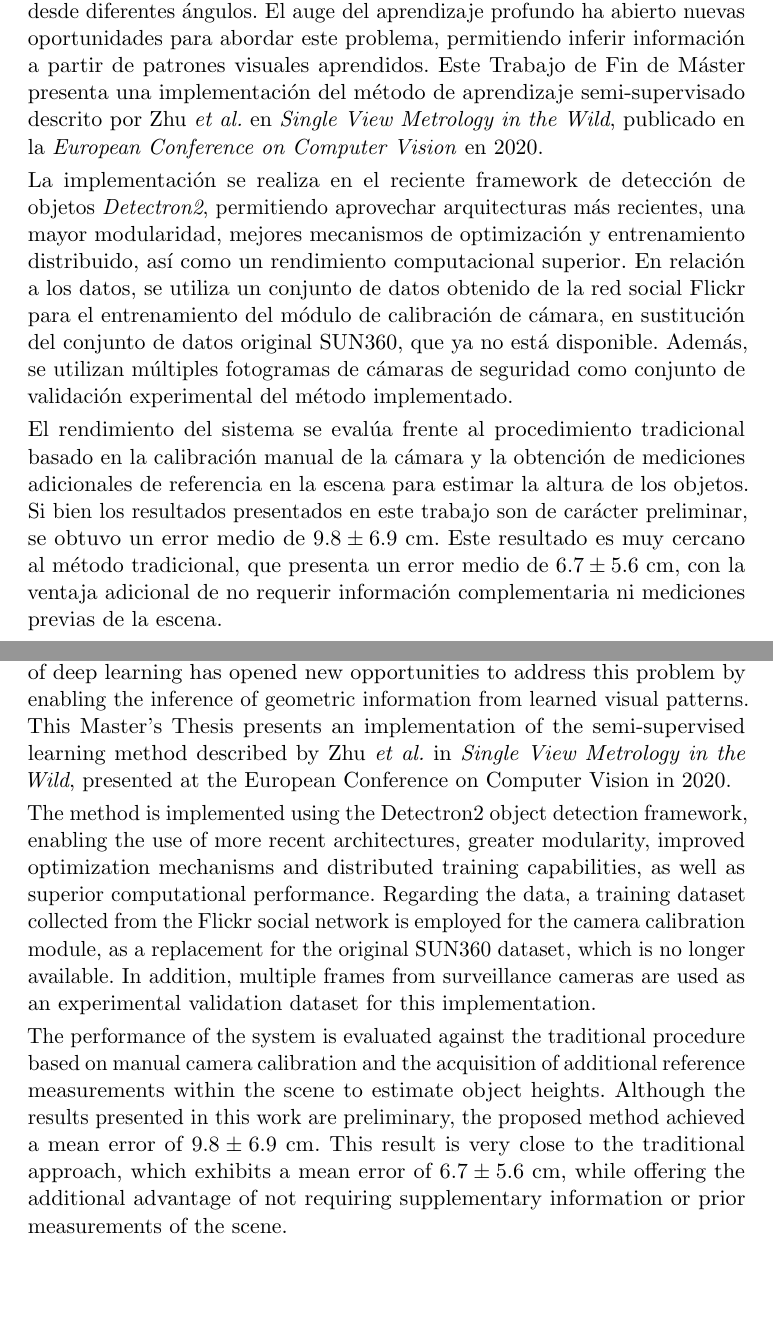
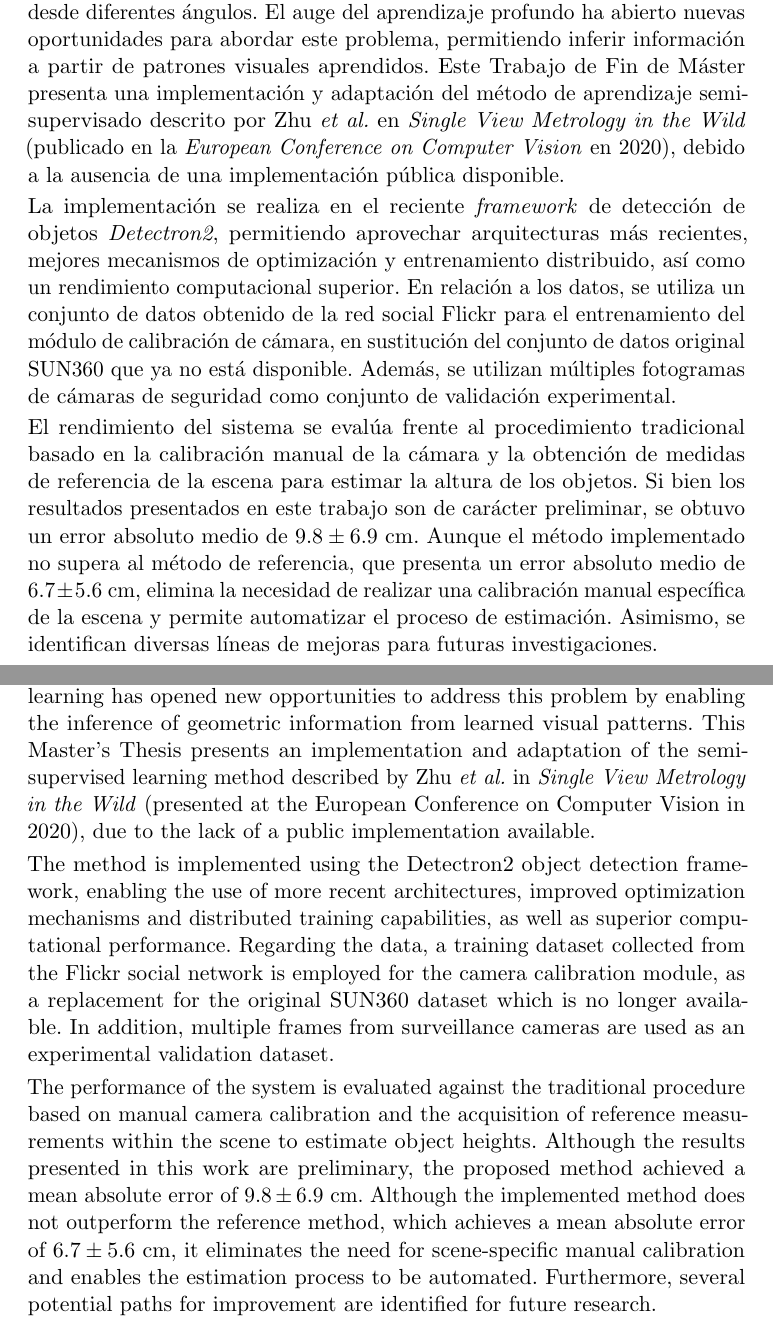
Before and after one commit to briansenas/TFM_SVMIW, a LaTeX thesis (Document/proyecto.tex, which reads Document/prefacios/prefacio.tex): two parts of pages 3 and 5 of 92, joined at a grey line, cut so that both start at the same text, the shorter picture padded with empty space. Compiled offline with pdfLaTeX.

Commit message:
feat(prefacio): update abstract

```diff
--- a/Document/prefacios/prefacio.tex
+++ b/Document/prefacios/prefacio.tex
@@ -25,27 +25,27 @@ La metrología monocular constituye una línea de investigación de gran relevan
 para obtener mediciones precisas a partir de una única imagen, es decir, una sola vista de la escena.
 Es especialmente útil en situaciones donde no es posible o práctico capturar múltiples imágenes,
 desde diferentes ángulos. El auge del aprendizaje profundo ha abierto nuevas oportunidades para abordar
-este problema, permitiendo inferir información a partir de patrones visuales aprendidos. Este Trabajo de Fin de Máster
-presenta una implementación del método de aprendizaje semi-supervisado descrito por Zhu \emph{et al.}
-en \emph{Single View Metrology in the Wild}, publicado en la \emph{European Conference on Computer Vision} en 2020.
+este problema, permitiendo inferir información a partir de patrones visuales aprendidos.
+Este Trabajo de Fin de Máster presenta una implementación y adaptación del método de aprendizaje semi-supervisado descrito por Zhu \emph{et al.}
+en \emph{Single View Metrology in the Wild} (publicado en la \emph{European Conference on Computer Vision} en 2020), debido a la ausencia de una implementación pública disponible.
 \smallskip
 
-La implementación se realiza en el reciente framework de detección de objetos \emph{Detectron2},
-permitiendo aprovechar arquitecturas más recientes, una mayor modularidad,
-mejores mecanismos de optimización y entrenamiento distribuido, así como un rendimiento computacional superior.
+La implementación se realiza en el reciente \emph{framework} de detección de objetos \emph{Detectron2},
+permitiendo aprovechar arquitecturas más recientes, mejores mecanismos de optimización y entrenamiento distribuido, así como un rendimiento computacional superior.
 En relación a los datos, se utiliza un conjunto de datos obtenido de la red social Flickr
 para el entrenamiento del módulo de calibración de cámara, en sustitución del
-conjunto de datos original SUN360, que ya no está disponible.
+conjunto de datos original SUN360 que ya no está disponible.
 Además, se utilizan múltiples fotogramas de cámaras de seguridad
-como conjunto de validación experimental del método implementado.
+como conjunto de validación experimental.
 \smallskip
 
 El rendimiento del sistema se evalúa frente al procedimiento tradicional basado en la calibración manual de
-la cámara y la obtención de mediciones adicionales de referencia en la escena para estimar la altura de los objetos.
+la cámara y la obtención de medidas de referencia de la escena para estimar la altura de los objetos.
 Si bien los resultados presentados en este trabajo son de carácter preliminar,
-se obtuvo un error medio de $9.8\pm6.9$ cm. Este resultado es muy cercano al método
-tradicional, que presenta un error medio de $6.7\pm5.6$ cm, con la ventaja adicional de no
-requerir información complementaria ni mediciones previas de la escena.
+se obtuvo un error absoluto medio de $9.8\pm6.9$ cm.
+Aunque el método implementado no supera al método de referencia, que presenta un error absoluto medio de $6.7\pm5.6$ cm,
+elimina la necesidad de realizar una calibración manual específica de la escena y permite automatizar el proceso de estimación.
+Asimismo, se identifican diversas líneas de mejoras para futuras investigaciones.
 
 \cleardoublepage
 
@@ -69,23 +69,24 @@ Monocular metrology constitutes a highly relevant research area due to its poten
 a single view of a scene. It is particularly useful in situations where capturing multiple images from different
 viewpoints is not feasible or practical. The rise of deep learning has opened new opportunities to address this problem
 by enabling the inference of geometric information from learned visual patterns.
-This Master's Thesis presents an implementation of the semi-supervised learning method described by Zhu \emph{et al.} in
-\emph{Single View Metrology in the Wild}, presented at the European Conference on Computer Vision in 2020.
+This Master's Thesis presents an implementation and adaptation of the semi-supervised learning method described by Zhu \emph{et al.} in
+\emph{Single View Metrology in the Wild} (presented at the European Conference on Computer Vision in 2020), due to the lack of a public implementation available.
 \smallskip
 
 The method is implemented using the Detectron2 object detection framework,
-enabling the use of more recent architectures, greater modularity, improved optimization mechanisms and distributed training capabilities,
+enabling the use of more recent architectures, improved optimization mechanisms and distributed training capabilities,
 as well as superior computational performance. Regarding the data, a training dataset collected from the Flickr social network
-is employed for the camera calibration module, as a replacement for the original SUN360 dataset, which is no longer available.
-In addition, multiple frames from surveillance cameras are used as an experimental validation dataset for this implementation.
+is employed for the camera calibration module, as a replacement for the original SUN360 dataset which is no longer available.
+In addition, multiple frames from surveillance cameras are used as an experimental validation dataset.
 \smallskip
 
 The performance of the system is evaluated against the traditional procedure based on manual camera calibration and the
-acquisition of additional reference measurements within the scene to estimate object heights.
+acquisition of reference measurements within the scene to estimate object heights.
 Although the results presented in this work are preliminary, the proposed method achieved a
-mean error of $9.8\pm6.9$ cm. This result is very close to the traditional approach,
-which exhibits a mean error of $6.7\pm5.6$ cm, while offering the additional advantage of
-not requiring supplementary information or prior measurements of the scene.
+mean absolute error of $9.8\pm6.9$ cm.
+Although the implemented method does not outperform the reference method,
+which achieves a mean absolute error of $6.7\pm5.6$ cm, it eliminates the need for scene-specific manual calibration and enables the estimation process to be automated.
+Furthermore, several potential paths for improvement are identified for future research.
 
 \chapter*{}
 \thispagestyle{empty}
```
